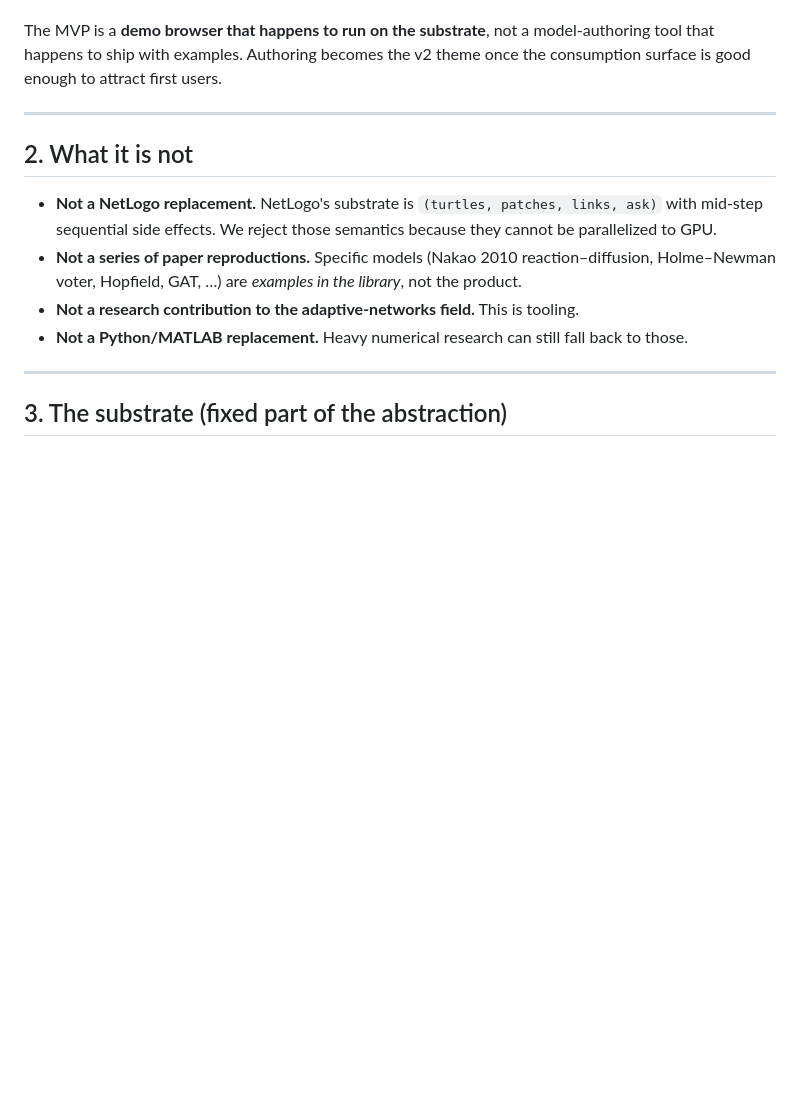
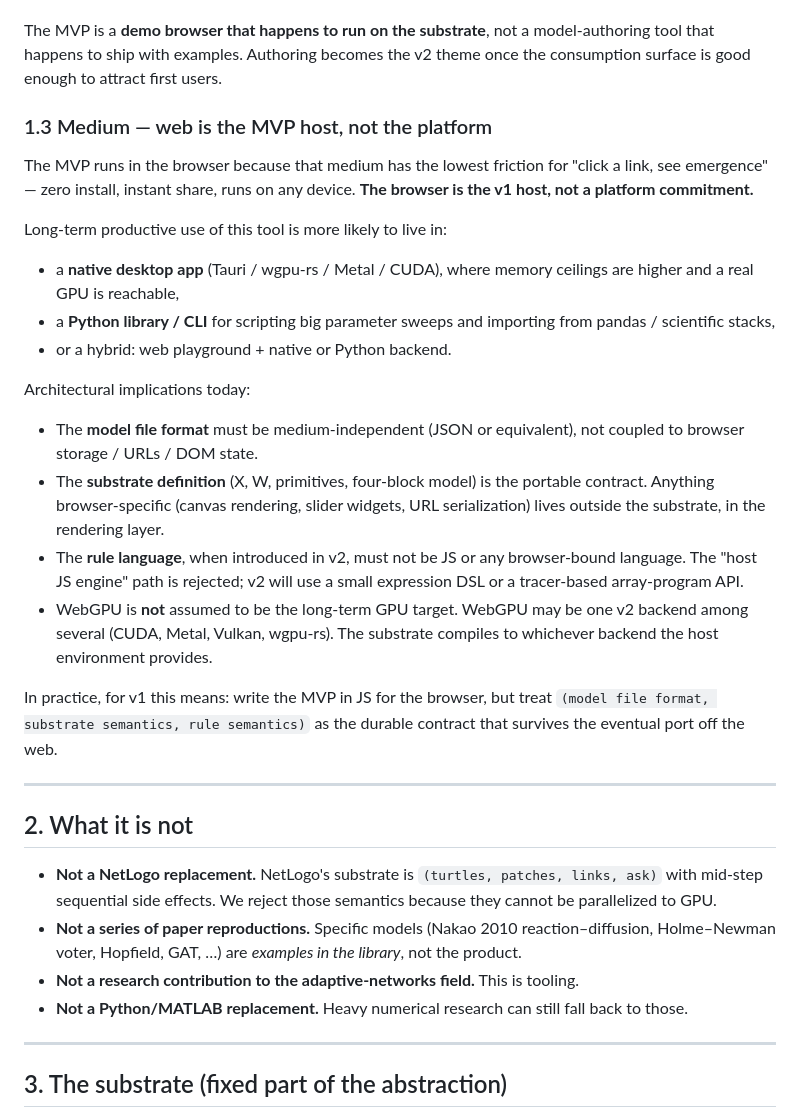
Before and after one commit to TT1nKer/adaptiveNet, a Markdown page: SPEC.md, the part around the change. Rendered like a GitHub page; blank space fills up the shorter version.

Commit message:
SPEC: web is MVP host, not the long-term platform
Browser is chosen for v1 because it has the lowest friction for
"click a link, see emergence" — zero install, instant share, any
device. It is not a platform commitment.

Long-term productive use of this tool is more likely to live in a
native desktop app (Tauri / wgpu-rs / Metal / CUDA), a Python library
or CLI for scripting big sweeps, or a hybrid web-playground +
native/Python-backend split.

Architectural implications captured in SPEC §1.3:
  * Model file format is medium-independent (JSON), not coupled to
    browser storage / URLs / DOM state.
  * Substrate definition is the portable contract; rendering and UI
    chrome live outside it.
  * Rule language, when introduced in v2, will not be JS or any
    browser-bound language.
  * WebGPU is not assumed to be the long-term GPU target; the
    substrate will compile to whichever backend the host environment
    provides.

For v1 this means: write the MVP in JS for the browser, but treat
(model file format, substrate semantics, rule semantics) as the
durable contract that survives the eventual port off the web.

```diff
--- a/SPEC.md
+++ b/SPEC.md
@@ -49,6 +49,24 @@ The MVP follows from this:
 - Sparse-W path.
 
 The MVP is a **demo browser that happens to run on the substrate**, not a model-authoring tool that happens to ship with examples. Authoring becomes the v2 theme once the consumption surface is good enough to attract first users.
+
+### 1.3 Medium — web is the MVP host, not the platform
+
+The MVP runs in the browser because that medium has the lowest friction for "click a link, see emergence" — zero install, instant share, runs on any device. **The browser is the v1 host, not a platform commitment.**
+
+Long-term productive use of this tool is more likely to live in:
+- a **native desktop app** (Tauri / wgpu-rs / Metal / CUDA), where memory ceilings are higher and a real GPU is reachable,
+- a **Python library / CLI** for scripting big parameter sweeps and importing from pandas / scientific stacks,
+- or a hybrid: web playground + native or Python backend.
+
+Architectural implications today:
+
+- The **model file format** must be medium-independent (JSON or equivalent), not coupled to browser storage / URLs / DOM state.
+- The **substrate definition** (X, W, primitives, four-block model) is the portable contract. Anything browser-specific (canvas rendering, slider widgets, URL serialization) lives outside the substrate, in the rendering layer.
+- The **rule language**, when introduced in v2, must not be JS or any browser-bound language. The "host JS engine" path is rejected; v2 will use a small expression DSL or a tracer-based array-program API.
+- WebGPU is **not** assumed to be the long-term GPU target. WebGPU may be one v2 backend among several (CUDA, Metal, Vulkan, wgpu-rs). The substrate compiles to whichever backend the host environment provides.
+
+In practice, for v1 this means: write the MVP in JS for the browser, but treat `(model file format, substrate semantics, rule semantics)` as the durable contract that survives the eventual port off the web.
 
 ---
 
```
